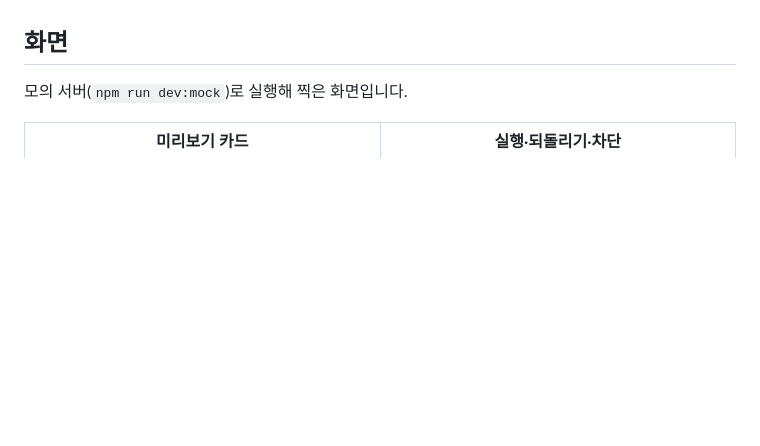
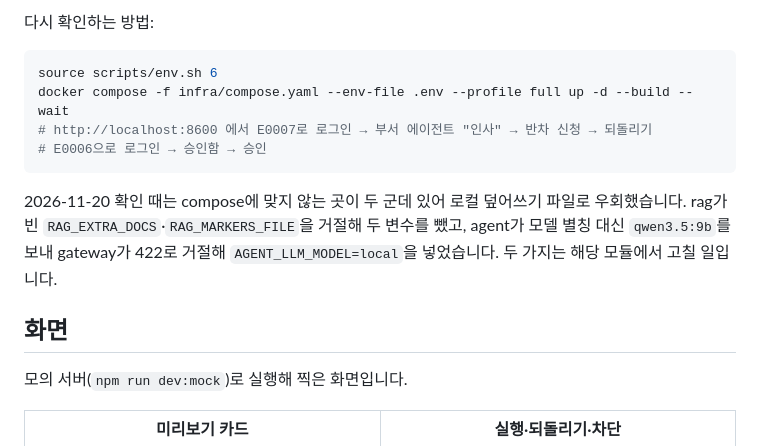
Before and after one commit to keonhapark/inhouse-ai-assistant, a Markdown page: web/README.md, the part around one of its changes. Rendered like a GitHub page; blank space fills up the shorter version.

````diff
--- a/web/README.md
+++ b/web/README.md
@@ -73,3 +97,14 @@ docker run -p 8600:80 -e GATEWAY_URL=http://host.docker.internal:8610 iaa-web
+다시 확인하는 방법:
+
+```bash
+source scripts/env.sh 6
+docker compose -f infra/compose.yaml --env-file .env --profile full up -d --build --wait
+# http://localhost:8600 에서 E0007로 로그인 → 부서 에이전트 "인사" → 반차 신청 → 되돌리기
+# E0006으로 로그인 → 승인함 → 승인
+```
+
+2026-11-20 확인 때는 compose에 맞지 않는 곳이 두 군데 있어 로컬 덮어쓰기 파일로 우회했습니다. rag가 빈 `RAG_EXTRA_DOCS`·`RAG_MARKERS_FILE`을 거절해 두 변수를 뺐고, agent가 모델 별칭 대신 `qwen3.5:9b`를 보내 gateway가 422로 거절해 `AGENT_LLM_MODEL=local`을 넣었습니다. 두 가지는 해당 모듈에서 고칠 일입니다.
+
 ## 화면
 
 모의 서버(`npm run dev:mock`)로 실행해 찍은 화면입니다.
````
Also changed, not shown: other parts of web/README.md (+24 -0 lines), web/docs/images/real-chat-undo.png (added), web/docs/images/real-inbox.png (added), 1 other file.
